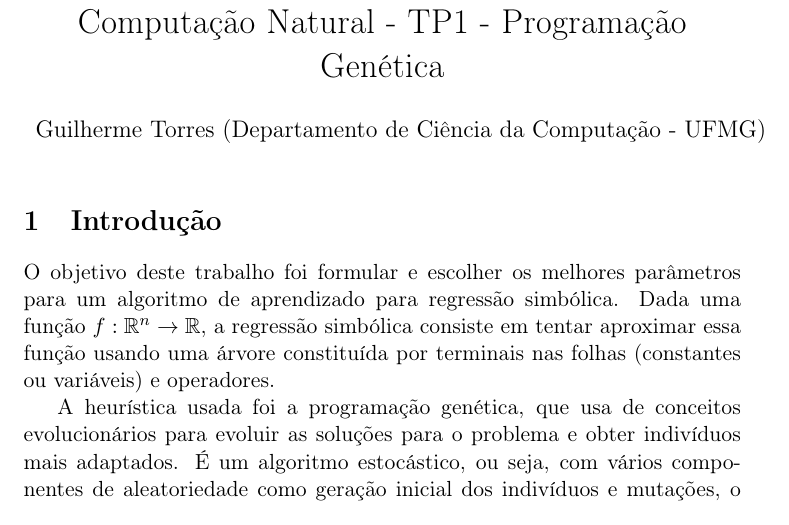
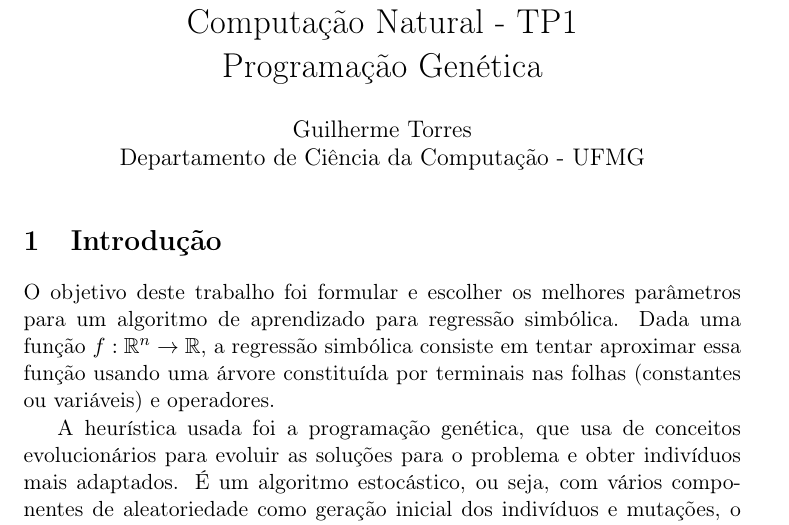
Before and after one commit to torresguilherme/cn-tp1-gp, a LaTeX document (doc/doc.tex): part of page 1 of 5, cut so that both start at the same text. Compiled offline with pdfLaTeX.

Commit message:
gg doc! !

```diff
--- a/doc/doc.tex
+++ b/doc/doc.tex
@@ -14,8 +14,8 @@
 
 \begin{document}
 
-\title{Computação Natural - TP1 - Programação Genética}
-\author{Guilherme Torres (Departamento de Ciência da Computação - UFMG)}
+\title{Computação Natural - TP1\\Programação Genética}
+\author{Guilherme Torres\\Departamento de Ciência da Computação - UFMG}
 \date{}
 \maketitle
 
```
Also changed, not shown: doc/doc.pdf, 2 other files.
